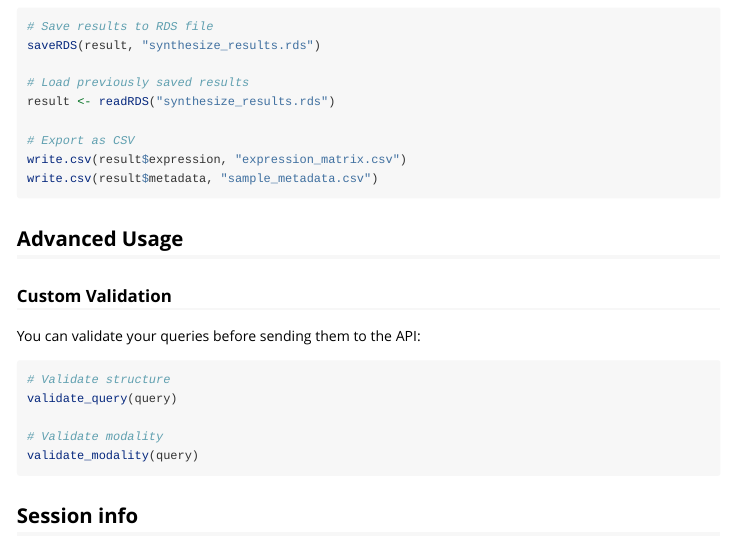
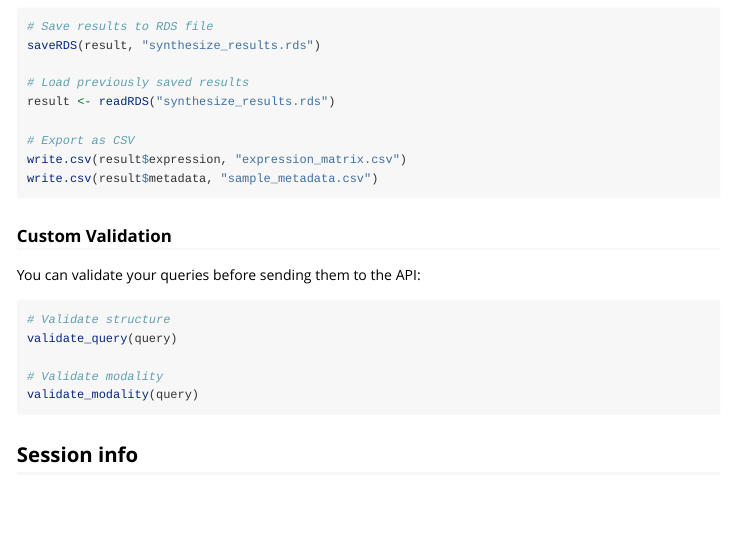
Before and after one commit to synthesizebio/rsynthbio, an R Markdown document (vignettes/getting-started.Rmd): the page in a window 1100 px wide, from 3100 px down. Rendered offline with R 4.5, knitr and Pandoc, with nearby package versions.

Commit message:
take out header

````diff
--- a/vignettes/getting-started.Rmd
+++ b/vignettes/getting-started.Rmd
@@ -194,7 +194,6 @@ write.csv(result$expression, "expression_matrix.csv")
 write.csv(result$metadata, "sample_metadata.csv")
 ```
 
-## Advanced Usage
 
 ### Custom Validation
 
````
